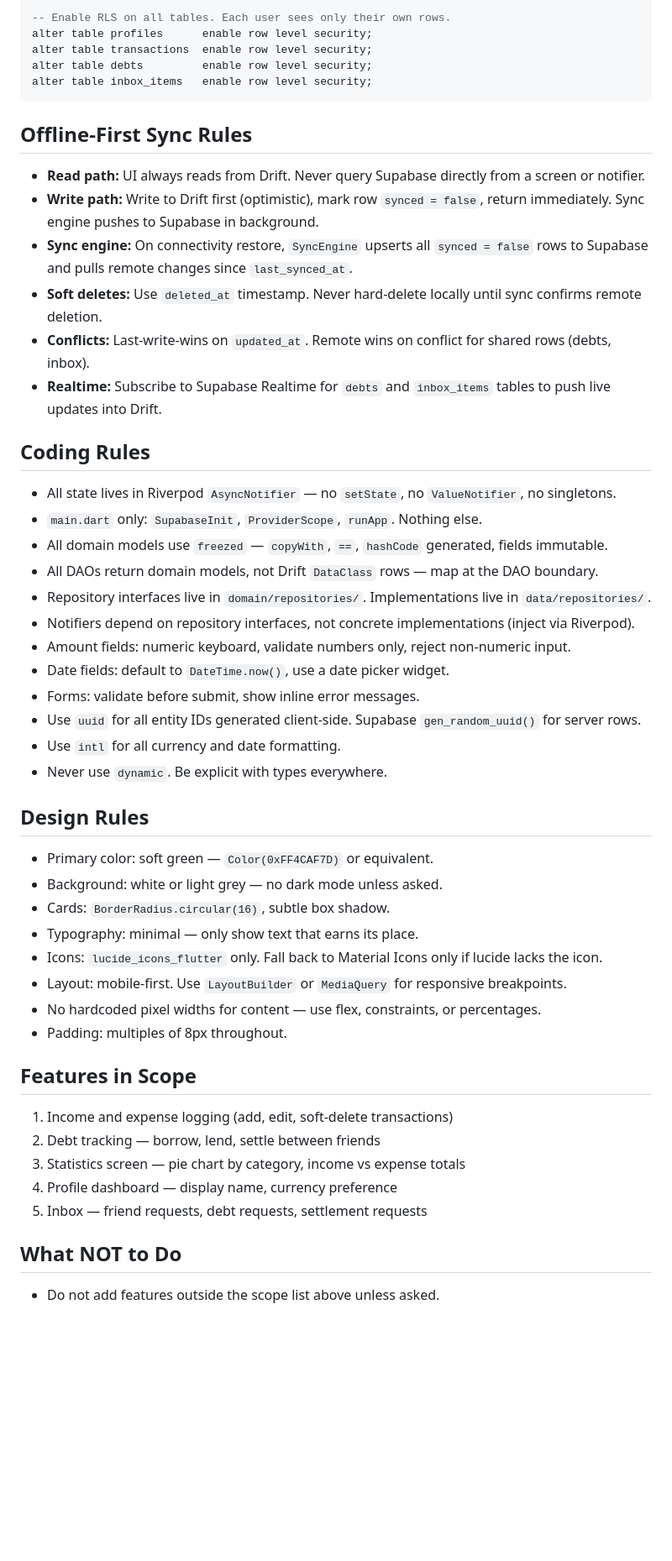
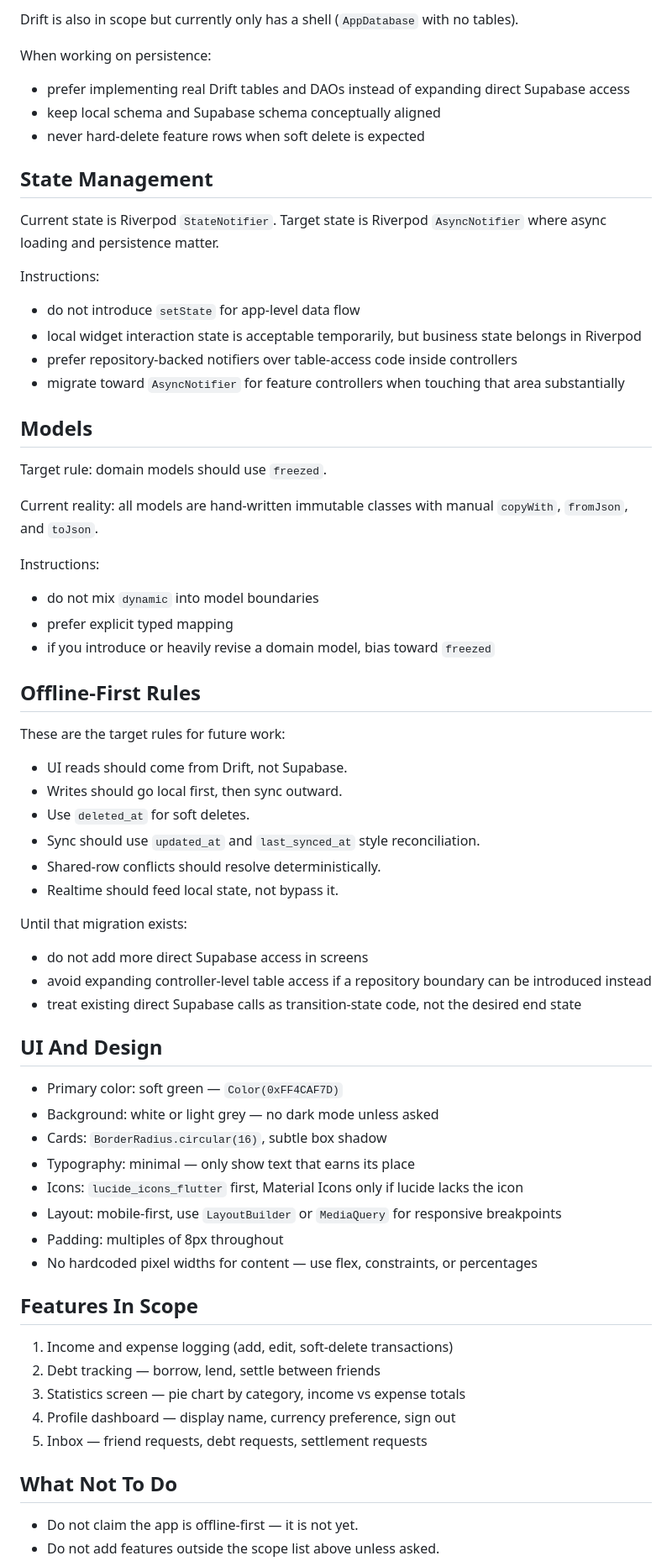
Before and after one commit to MiDtsuki/MoniMoni, a Markdown page: CLAUDE.md, the part around one of its changes. Shown at 84% size. Rendered like a GitHub page; blank space fills up the shorter version.

````diff
--- a/CLAUDE.md
+++ b/CLAUDE.md
@@ -111,49 +121,62 @@ create table inbox_items (
 
--- Enable RLS on all tables. Each user sees only their own rows.
-alter table profiles      enable row level security;
-alter table transactions  enable row level security;
-alter table debts         enable row level security;
-alter table inbox_items   enable row level security;
-```
+Drift is also in scope but currently only has a shell (`AppDatabase` with no tables).
 
-## Offline-First Sync Rules
-- **Read path:** UI always reads from Drift. Never query Supabase directly from a screen or notifier.
-- **Write path:** Write to Drift first (optimistic), mark row `synced = false`, return immediately. Sync engine pushes to Supabase in background.
-- **Sync engine:** On connectivity restore, `SyncEngine` upserts all `synced = false` rows to Supabase and pulls remote changes since `last_synced_at`.
-- **Soft deletes:** Use `deleted_at` timestamp. Never hard-delete locally until sync confirms remote deletion.
-- **Conflicts:** Last-write-wins on `updated_at`. Remote wins on conflict for shared rows (debts, inbox).
-- **Realtime:** Subscribe to Supabase Realtime for `debts` and `inbox_items` tables to push live updates into Drift.
+When working on persistence:
+- prefer implementing real Drift tables and DAOs instead of expanding direct Supabase access
+- keep local schema and Supabase schema conceptually aligned
+- never hard-delete feature rows when soft delete is expected
 
-## Coding Rules
-- All state lives in Riverpod `AsyncNotifier` — no `setState`, no `ValueNotifier`, no singletons.
-- `main.dart` only: `SupabaseInit`, `ProviderScope`, `runApp`. Nothing else.
-- All domain models use `freezed` — `copyWith`, `==`, `hashCode` generated, fields immutable.
-- All DAOs return domain models, not Drift `DataClass` rows — map at the DAO boundary.
-- Repository interfaces live in `domain/repositories/`. Implementations live in `data/repositories/`.
-- Notifiers depend on repository interfaces, not concrete implementations (inject via Riverpod).
-- Amount fields: numeric keyboard, validate numbers only, reject non-numeric input.
-- Date fields: default to `DateTime.now()`, use a date picker widget.
-- Forms: validate before submit, show inline error messages.
-- Use `uuid` for all entity IDs generated client-side. Supabase `gen_random_uuid()` for server rows.
-- Use `intl` for all currency and date formatting.
-- Never use `dynamic`. Be explicit with types everywhere.
+## State Management
+Current state is Riverpod `StateNotifier`.
+Target state is Riverpod `AsyncNotifier` where async loading and persistence matter.
 
-## Design Rules
-- Primary color: soft green — `Color(0xFF4CAF7D)` or equivalent.
-- Background: white or light grey — no dark mode unless asked.
-- Cards: `BorderRadius.circular(16)`, subtle box shadow.
-- Typography: minimal — only show text that earns its place.
-- Icons: `lucide_icons_flutter` only. Fall back to Material Icons only if lucide lacks the icon.
-- Layout: mobile-first. Use `LayoutBuilder` or `MediaQuery` for responsive breakpoints.
-- No hardcoded pixel widths for content — use flex, constraints, or percentages.
-- Padding: multiples of 8px throughout.
+Instructions:
+- do not introduce `setState` for app-level data flow
+- local widget interaction state is acceptable temporarily, but business state belongs in Riverpod
+- prefer repository-backed notifiers over table-access code inside controllers
+- migrate toward `AsyncNotifier` for feature controllers when touching that area substantially
 
-## Features in Scope
+## Models
+Target rule: domain models should use `freezed`.
+
+Current reality: all models are hand-written immutable classes with manual `copyWith`, `fromJson`, and `toJson`.
+
+Instructions:
+- do not mix `dynamic` into model boundaries
+- prefer explicit typed mapping
+- if you introduce or heavily revise a domain model, bias toward `freezed`
+
+## Offline-First Rules
+These are the target rules for future work:
+- UI reads should come from Drift, not Supabase.
+- Writes should go local first, then sync outward.
+- Use `deleted_at` for soft deletes.
+- Sync should use `updated_at` and `last_synced_at` style reconciliation.
+- Shared-row conflicts should resolve deterministically.
+- Realtime should feed local state, not bypass it.
+
+Until that migration exists:
+- do not add more direct Supabase access in screens
+- avoid expanding controller-level table access if a repository boundary can be introduced instead
+- treat existing direct Supabase calls as transition-state code, not the desired end state
+
+## UI And Design
+- Primary color: soft green — `Color(0xFF4CAF7D)`
+- Background: white or light grey — no dark mode unless asked
+- Cards: `BorderRadius.circular(16)`, subtle box shadow
+- Typography: minimal — only show text that earns its place
+- Icons: `lucide_icons_flutter` first, Material Icons only if lucide lacks the icon
+- Layout: mobile-first, use `LayoutBuilder` or `MediaQuery` for responsive breakpoints
+- Padding: multiples of 8px throughout
+- No hardcoded pixel widths for content — use flex, constraints, or percentages
+
+## Features In Scope
 1. Income and expense logging (add, edit, soft-delete transactions)
 2. Debt tracking — borrow, lend, settle between friends
 3. Statistics screen — pie chart by category, income vs expense totals
-4. Profile dashboard — display name, currency preference
+4. Profile dashboard — display name, currency preference, sign out
 5. Inbox — friend requests, debt requests, settlement requests
 
-## What NOT to Do
+## What Not To Do
+- Do not claim the app is offline-first — it is not yet.
 - Do not add features outside the scope list above unless asked.
````
Also changed, not shown: other parts of CLAUDE.md (+92 -71 lines).
